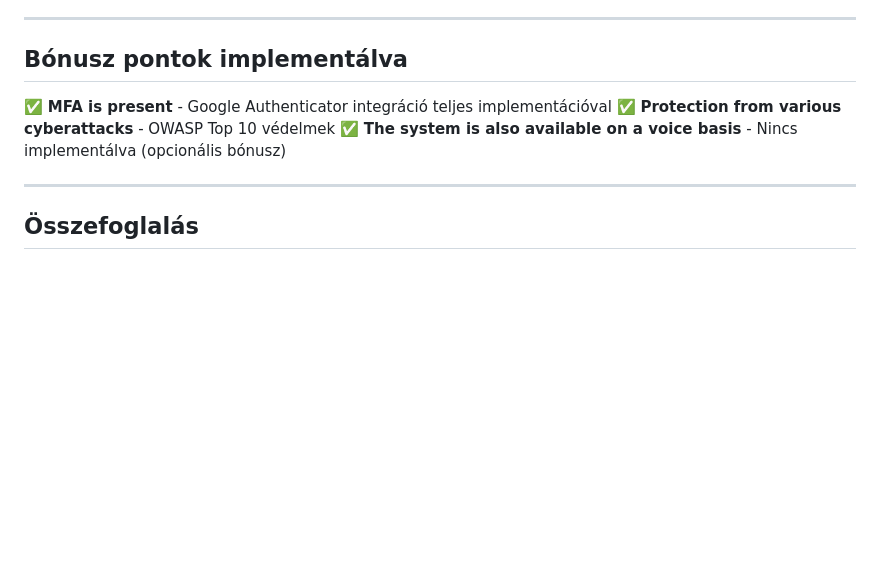
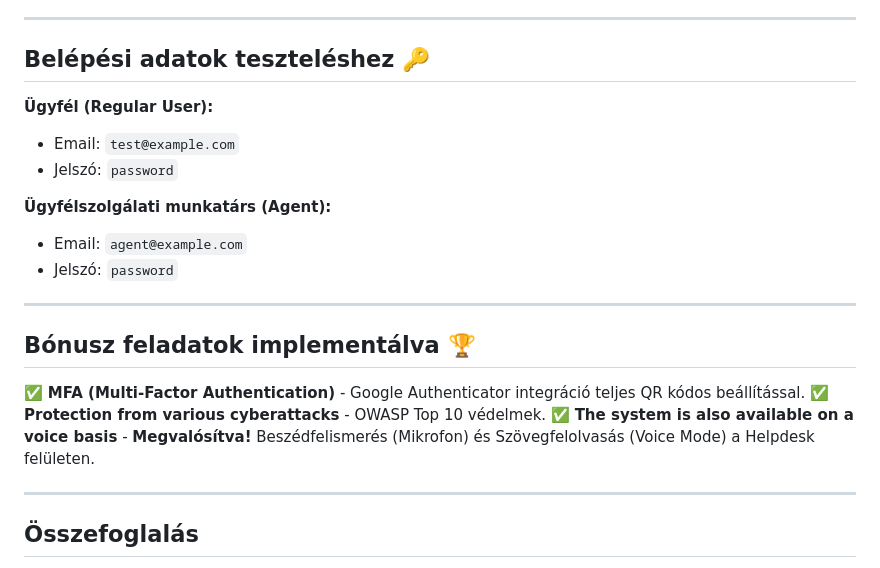
Before and after one commit to sziszi86/ucc-proba, a Markdown page: SUMMARY.md, the part around the change. Rendered like a GitHub page; blank space fills up the shorter version.

```diff
--- a/SUMMARY.md
+++ b/SUMMARY.md
@@ -323,11 +323,23 @@ Body:
 
 ---
 
-## Bónusz pontok implementálva
+## Belépési adatok teszteléshez 🔑
 
-✅ **MFA is present** - Google Authenticator integráció teljes implementációval
-✅ **Protection from various cyberattacks** - OWASP Top 10 védelmek
-✅ **The system is also available on a voice basis** - Nincs implementálva (opcionális bónusz)
+**Ügyfél (Regular User):**
+- Email: `test@example.com`
+- Jelszó: `password`
+
+**Ügyfélszolgálati munkatárs (Agent):**
+- Email: `agent@example.com`
+- Jelszó: `password`
+
+---
+
+## Bónusz feladatok implementálva 🏆
+
+✅ **MFA (Multi-Factor Authentication)** - Google Authenticator integráció teljes QR kódos beállítással.
+✅ **Protection from various cyberattacks** - OWASP Top 10 védelmek.
+✅ **The system is also available on a voice basis** - **Megvalósítva!** Beszédfelismerés (Mikrofon) és Szövegfelolvasás (Voice Mode) a Helpdesk felületen.
 
 ---
 
```
Also changed, not shown: README.md (+21 -3 lines).
